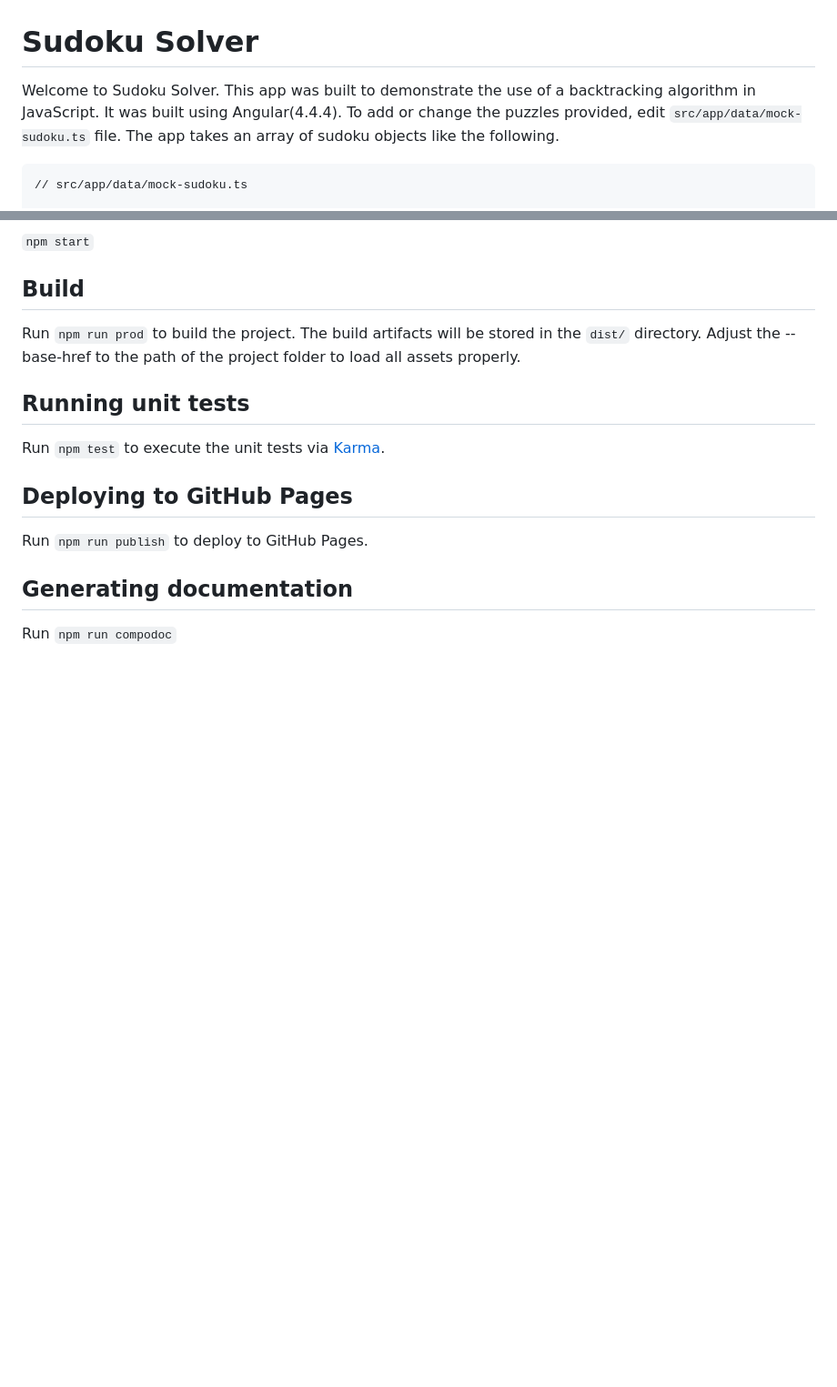
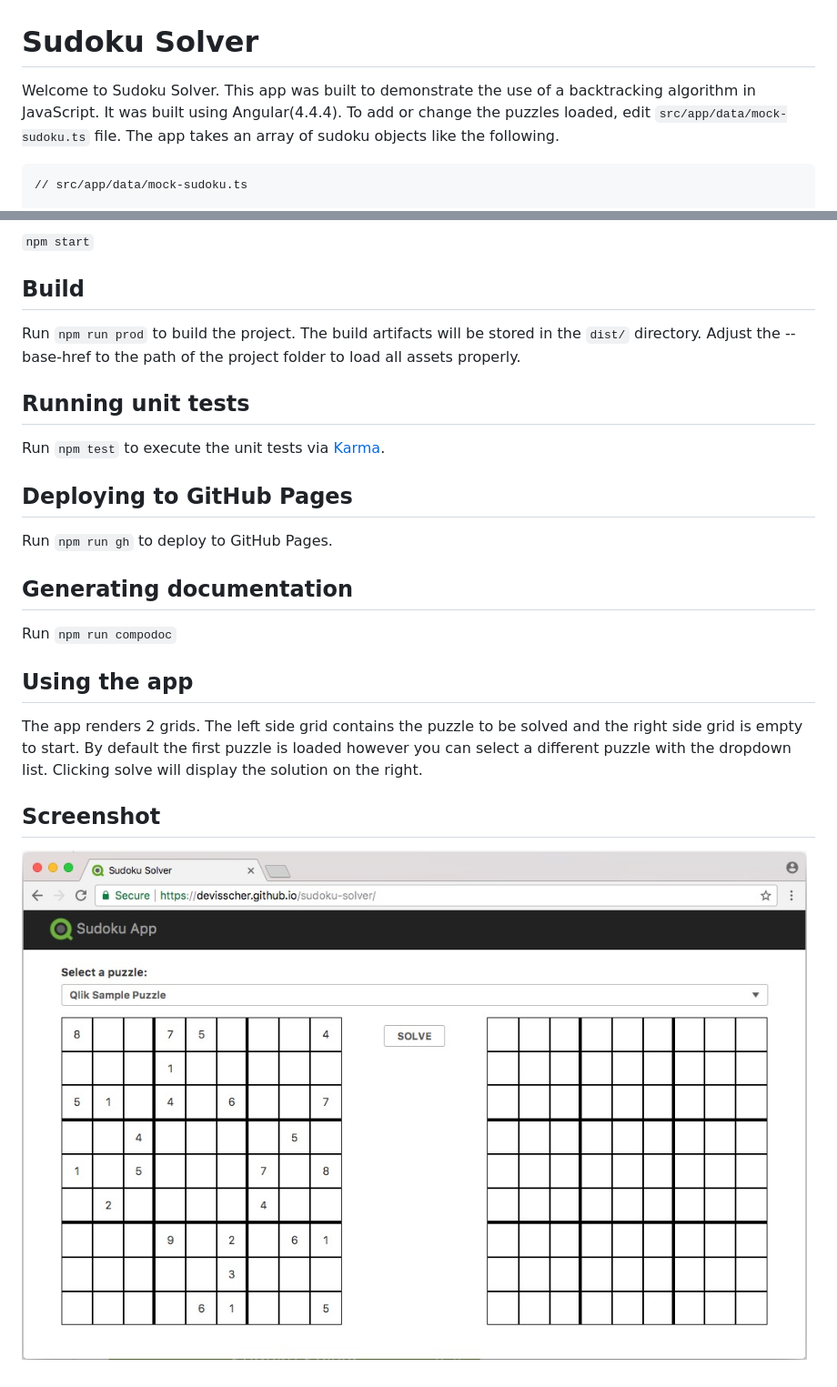
Before and after one commit to devisscher/sudoku-solver, a Markdown page: README.md, 2 parts joined by grey strips. Shown: that part at 91% size. Drawn GitHub-style; pictures changed too: screenshots/screenshot.jpg (added); blank space fills up the shorter version.

Commit message:
readme and clean package.json

````diff
--- a/README.md
+++ b/README.md
@@ -1,6 +1,6 @@
 # Sudoku Solver
 
-Welcome to Sudoku Solver. This app was built to demonstrate the use of a backtracking algorithm in JavaScript. It was built using Angular(4.4.4). To add or change the puzzles provided, edit `src/app/data/mock-sudoku.ts` file. The app takes an array of sudoku objects like the following.
+Welcome to Sudoku Solver. This app was built to demonstrate the use of a backtracking algorithm in JavaScript. It was built using Angular(4.4.4). To add or change the puzzles loaded, edit `src/app/data/mock-sudoku.ts` file. The app takes an array of sudoku objects like the following.
 
 ```
 // src/app/data/mock-sudoku.ts
@@ -44,8 +44,16 @@ Run `npm test` to execute the unit tests via [Karma](https://karma-runner.github
 
 ## Deploying to GitHub Pages
 
-Run `npm run publish` to deploy to GitHub Pages.
+Run `npm run gh` to deploy to GitHub Pages.
 
 ## Generating documentation
 
 Run `npm run compodoc`
+
+## Using the app
+
+The app renders 2 grids. The left side grid contains the puzzle to be solved and the right side grid is empty to start. By default the first puzzle is loaded however you can select a different puzzle with the dropdown list. Clicking solve will display the solution on the right.
+
+## Screenshot
+
+![App Screenshot](screenshots/screenshot.jpg)
````
Also changed, not shown: 1 other file.
